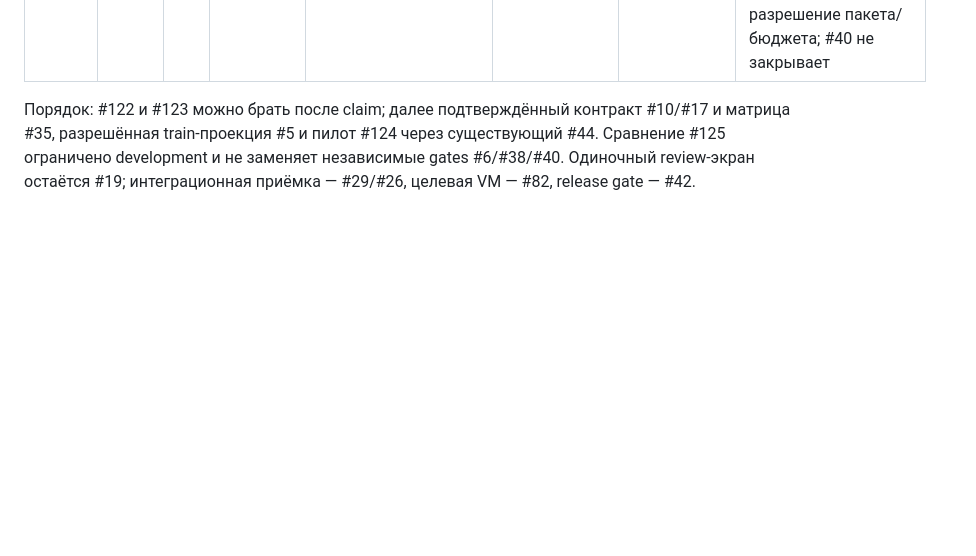
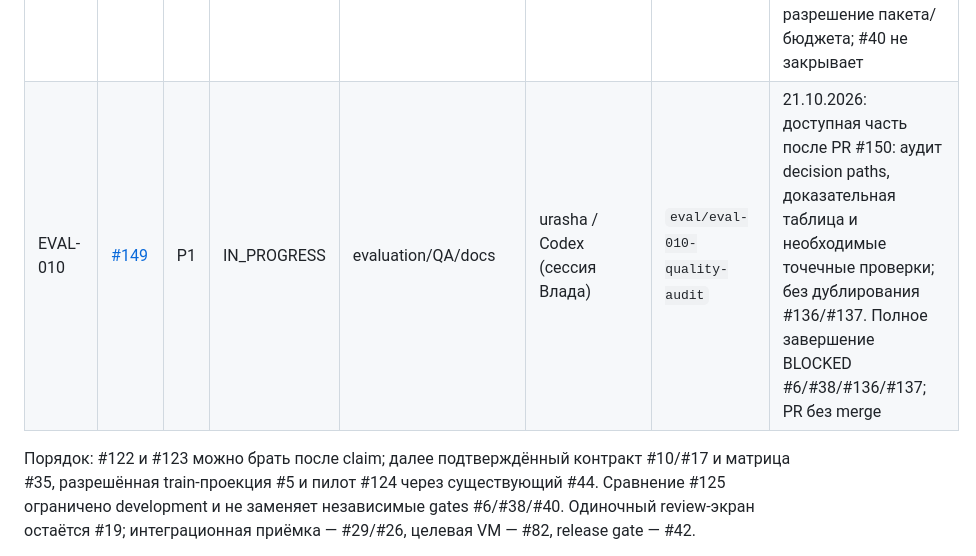
Before and after one commit to CRUDoshleps/GoodsAI, a Markdown page: TASKS.md, the part around the change. GitHub-like rendering; blank space fills up the shorter version.

Commit message:
chore(tasks): claim EVAL-010

```diff
--- a/TASKS.md
+++ b/TASKS.md
@@ -14,6 +14,7 @@
 | EVAL-007 | [#123](https://github.com/CRUDoshleps/GoodsAI/issues/123) | P1 | READY | evaluation/data | — | — | свежий baseline против прежнего producer на frozen silver; приватный проверенный bundle обязателен, independent quality не заявляется |
 | CONF-004 | [#124](https://github.com/CRUDoshleps/GoodsAI/issues/124) | P1 | BLOCKED | архитектор/data/NLP | — | — | реальный категорийный пилот существующего registry; ждёт #10/#5 и приёмку #44; synthetic 30 не равны real coverage |
 | EVAL-008 | [#125](https://github.com/CRUDoshleps/GoodsAI/issues/125) | P1 | BLOCKED | evaluation/ML/LLM | — | — | общий development benchmark actual rules/LLM/brand-hybrid; ждёт #123, artifacts/режимы #16/#25 и разрешение пакета/бюджета; #40 не закрывает |
+| EVAL-010 | [#149](https://github.com/CRUDoshleps/GoodsAI/issues/149) | P1 | IN_PROGRESS | evaluation/QA/docs | urasha / Codex (сессия Влада) | `eval/eval-010-quality-audit` | 21.10.2026: доступная часть после PR #150: аудит decision paths, доказательная таблица и необходимые точечные проверки; без дублирования #136/#137. Полное завершение BLOCKED #6/#38/#136/#137; PR без merge |
 
 Порядок: #122 и #123 можно брать после claim; далее подтверждённый контракт
 #10/#17 и матрица #35, разрешённая train-проекция #5 и пилот #124 через
```
